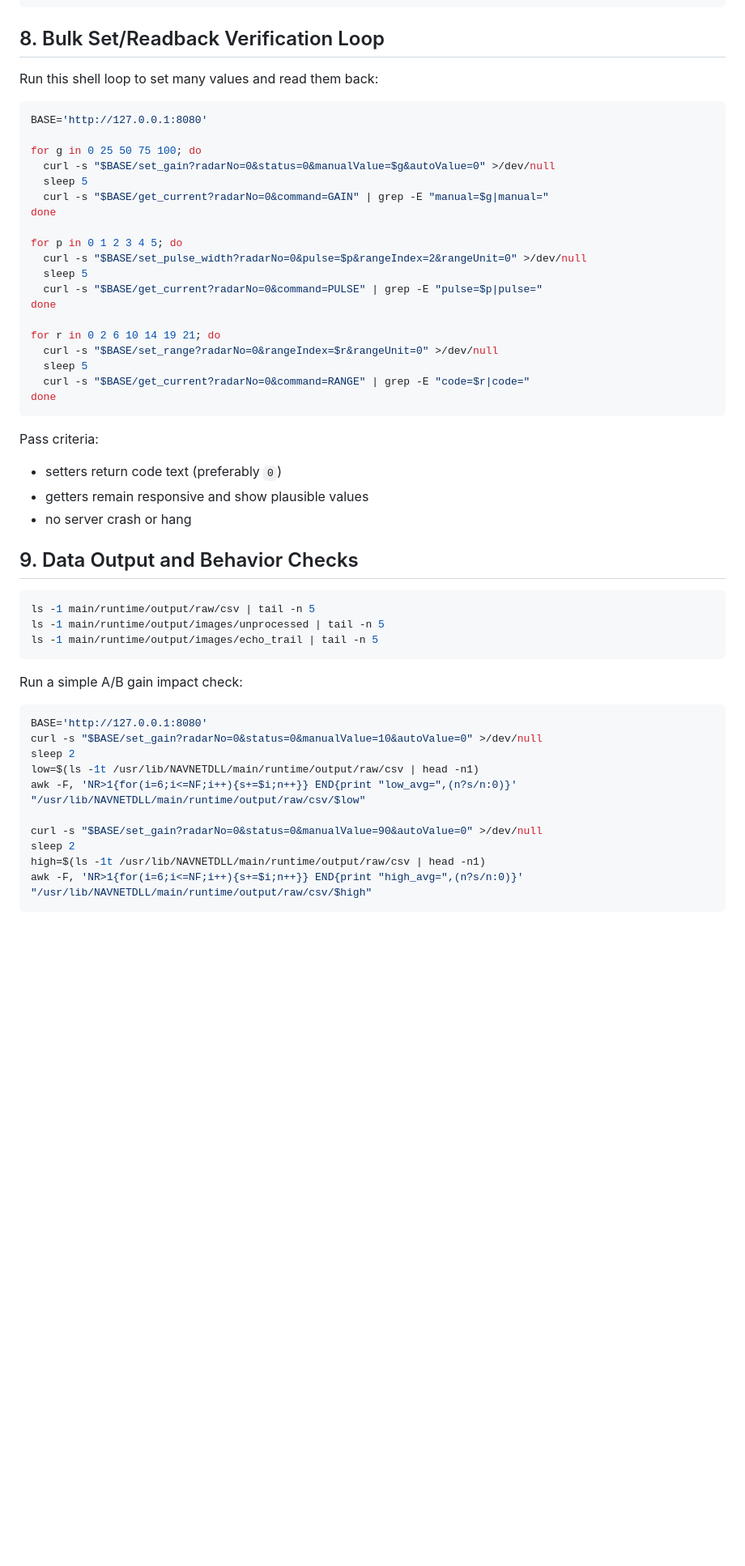
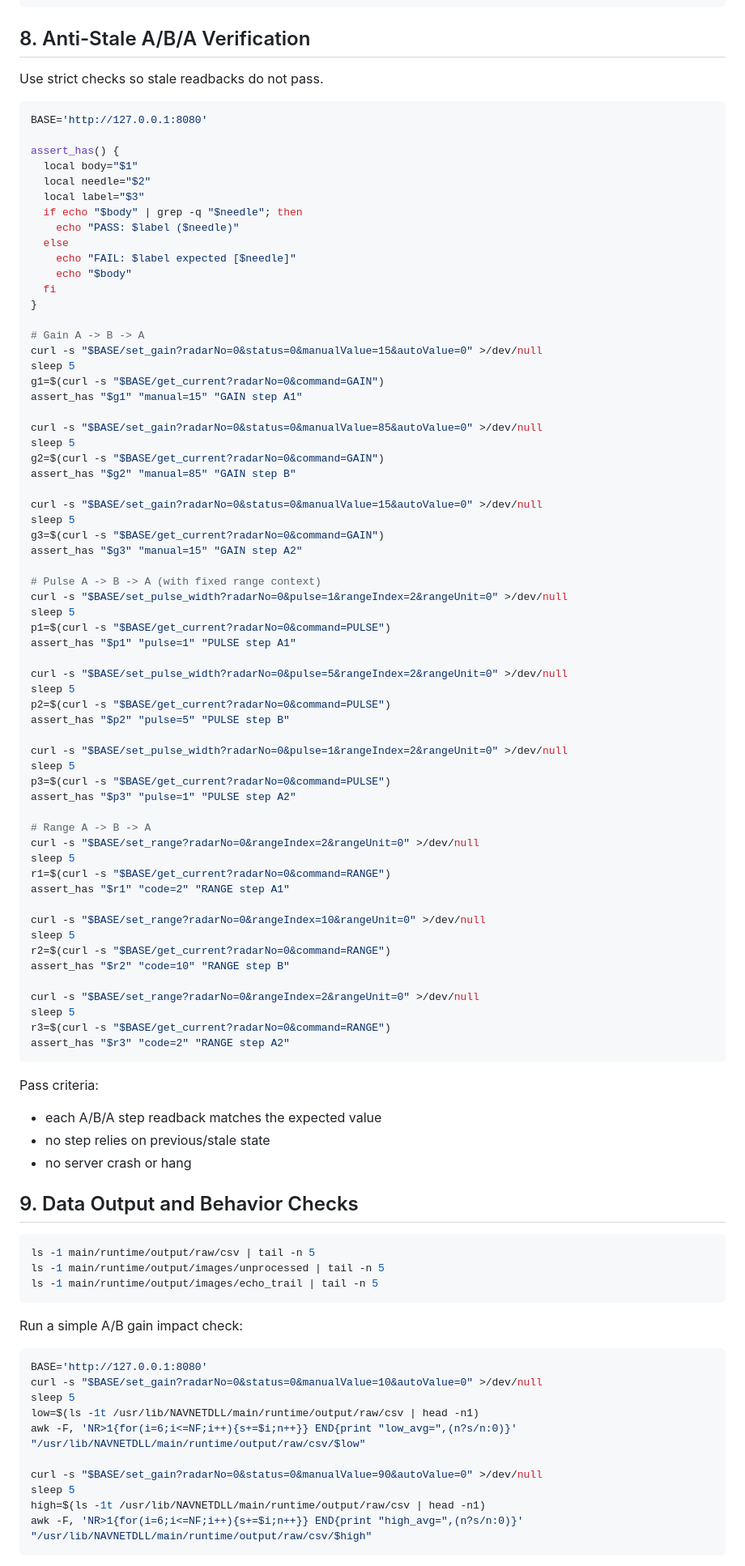
Before and after one commit to j-vaught/Furuno_Radar_Gen3_Rust_Web, a Markdown page: TEST_comp.md, the part around one of its changes. Shown at 81% size. GitHub-like rendering; blank space fills up the shorter version.

Commit message:
docs: add anti-stale A/B/A verification to test playbook

````diff
--- a/TEST_comp.md
+++ b/TEST_comp.md
@@ -210,35 +217,77 @@ curl -s 'http://127.0.0.1:8080/set_interpolation?enable=2'
 sleep 5
 ```
 
-## 8. Bulk Set/Readback Verification Loop
+## 8. Anti-Stale A/B/A Verification
 
-Run this shell loop to set many values and read them back:
+Use strict checks so stale readbacks do not pass.
 
 ```bash
 BASE='http://127.0.0.1:8080'
 
-for g in 0 25 50 75 100; do
-  curl -s "$BASE/set_gain?radarNo=0&status=0&manualValue=$g&autoValue=0" >/dev/null
-  sleep 5
-  curl -s "$BASE/get_current?radarNo=0&command=GAIN" | grep -E "manual=$g|manual="
-done
+assert_has() {
+  local body="$1"
+  local needle="$2"
+  local label="$3"
+  if echo "$body" | grep -q "$needle"; then
+    echo "PASS: $label ($needle)"
+  else
+    echo "FAIL: $label expected [$needle]"
+    echo "$body"
+  fi
+}
 
-for p in 0 1 2 3 4 5; do
-  curl -s "$BASE/set_pulse_width?radarNo=0&pulse=$p&rangeIndex=2&rangeUnit=0" >/dev/null
-  sleep 5
-  curl -s "$BASE/get_current?radarNo=0&command=PULSE" | grep -E "pulse=$p|pulse="
-done
+# Gain A -> B -> A
+curl -s "$BASE/set_gain?radarNo=0&status=0&manualValue=15&autoValue=0" >/dev/null
+sleep 5
+g1=$(curl -s "$BASE/get_current?radarNo=0&command=GAIN")
+assert_has "$g1" "manual=15" "GAIN step A1"
 
-for r in 0 2 6 10 14 19 21; do
-  curl -s "$BASE/set_range?radarNo=0&rangeIndex=$r&rangeUnit=0" >/dev/null
-  sleep 5
-  curl -s "$BASE/get_current?radarNo=0&command=RANGE" | grep -E "code=$r|code="
-done
+curl -s "$BASE/set_gain?radarNo=0&status=0&manualValue=85&autoValue=0" >/dev/null
+sleep 5
+g2=$(curl -s "$BASE/get_current?radarNo=0&command=GAIN")
+assert_has "$g2" "manual=85" "GAIN step B"
+
+curl -s "$BASE/set_gain?radarNo=0&status=0&manualValue=15&autoValue=0" >/dev/null
+sleep 5
+g3=$(curl -s "$BASE/get_current?radarNo=0&command=GAIN")
+assert_has "$g3" "manual=15" "GAIN step A2"
+
+# Pulse A -> B -> A (with fixed range context)
+curl -s "$BASE/set_pulse_width?radarNo=0&pulse=1&rangeIndex=2&rangeUnit=0" >/dev/null
+sleep 5
+p1=$(curl -s "$BASE/get_current?radarNo=0&command=PULSE")
+assert_has "$p1" "pulse=1" "PULSE step A1"
+
+curl -s "$BASE/set_pulse_width?radarNo=0&pulse=5&rangeIndex=2&rangeUnit=0" >/dev/null
+sleep 5
+p2=$(curl -s "$BASE/get_current?radarNo=0&command=PULSE")
+assert_has "$p2" "pulse=5" "PULSE step B"
+
+curl -s "$BASE/set_pulse_width?radarNo=0&pulse=1&rangeIndex=2&rangeUnit=0" >/dev/null
+sleep 5
+p3=$(curl -s "$BASE/get_current?radarNo=0&command=PULSE")
+assert_has "$p3" "pulse=1" "PULSE step A2"
+
+# Range A -> B -> A
+curl -s "$BASE/set_range?radarNo=0&rangeIndex=2&rangeUnit=0" >/dev/null
+sleep 5
+r1=$(curl -s "$BASE/get_current?radarNo=0&command=RANGE")
+assert_has "$r1" "code=2" "RANGE step A1"
+
+curl -s "$BASE/set_range?radarNo=0&rangeIndex=10&rangeUnit=0" >/dev/null
+sleep 5
+r2=$(curl -s "$BASE/get_current?radarNo=0&command=RANGE")
+assert_has "$r2" "code=10" "RANGE step B"
+
+curl -s "$BASE/set_range?radarNo=0&rangeIndex=2&rangeUnit=0" >/dev/null
+sleep 5
+r3=$(curl -s "$BASE/get_current?radarNo=0&command=RANGE")
+assert_has "$r3" "code=2" "RANGE step A2"
 ```
 
 Pass criteria:
-- setters return code text (preferably `0`)
-- getters remain responsive and show plausible values
+- each A/B/A step readback matches the expected value
+- no step relies on previous/stale state
 - no server crash or hang
 
 ## 9. Data Output and Behavior Checks
@@ -254,12 +303,12 @@ Run a simple A/B gain impact check:
 ```bash
 BASE='http://127.0.0.1:8080'
 curl -s "$BASE/set_gain?radarNo=0&status=0&manualValue=10&autoValue=0" >/dev/null
-sleep 2
+sleep 5
 low=$(ls -1t /usr/lib/NAVNETDLL/main/runtime/output/raw/csv | head -n1)
 awk -F, 'NR>1{for(i=6;i<=NF;i++){s+=$i;n++}} END{print "low_avg=",(n?s/n:0)}' "/usr/lib/NAVNETDLL/main/runtime/output/raw/csv/$low"
 
 curl -s "$BASE/set_gain?radarNo=0&status=0&manualValue=90&autoValue=0" >/dev/null
-sleep 2
+sleep 5
 high=$(ls -1t /usr/lib/NAVNETDLL/main/runtime/output/raw/csv | head -n1)
 awk -F, 'NR>1{for(i=6;i<=NF;i++){s+=$i;n++}} END{print "high_avg=",(n?s/n:0)}' "/usr/lib/NAVNETDLL/main/runtime/output/raw/csv/$high"
 ```
````
Also changed, not shown: other parts of TEST_comp.md (+8 -1 lines).
